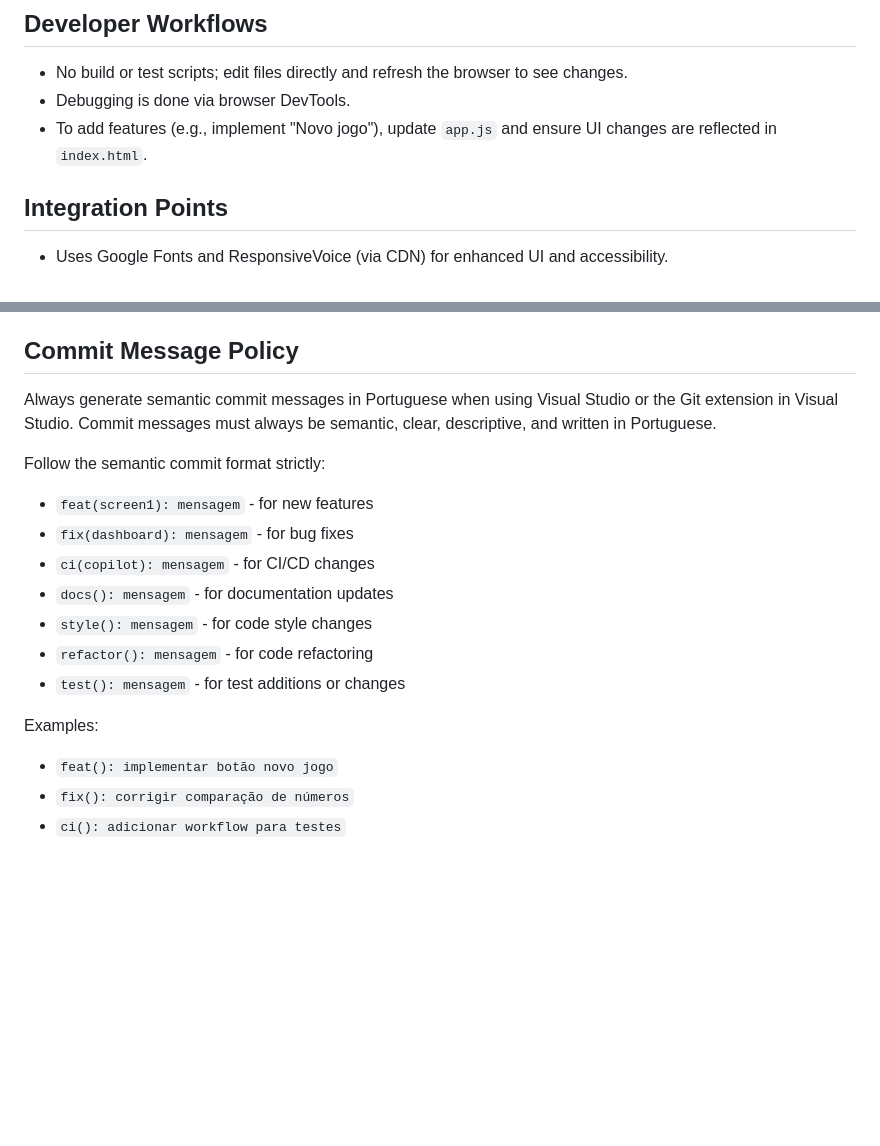
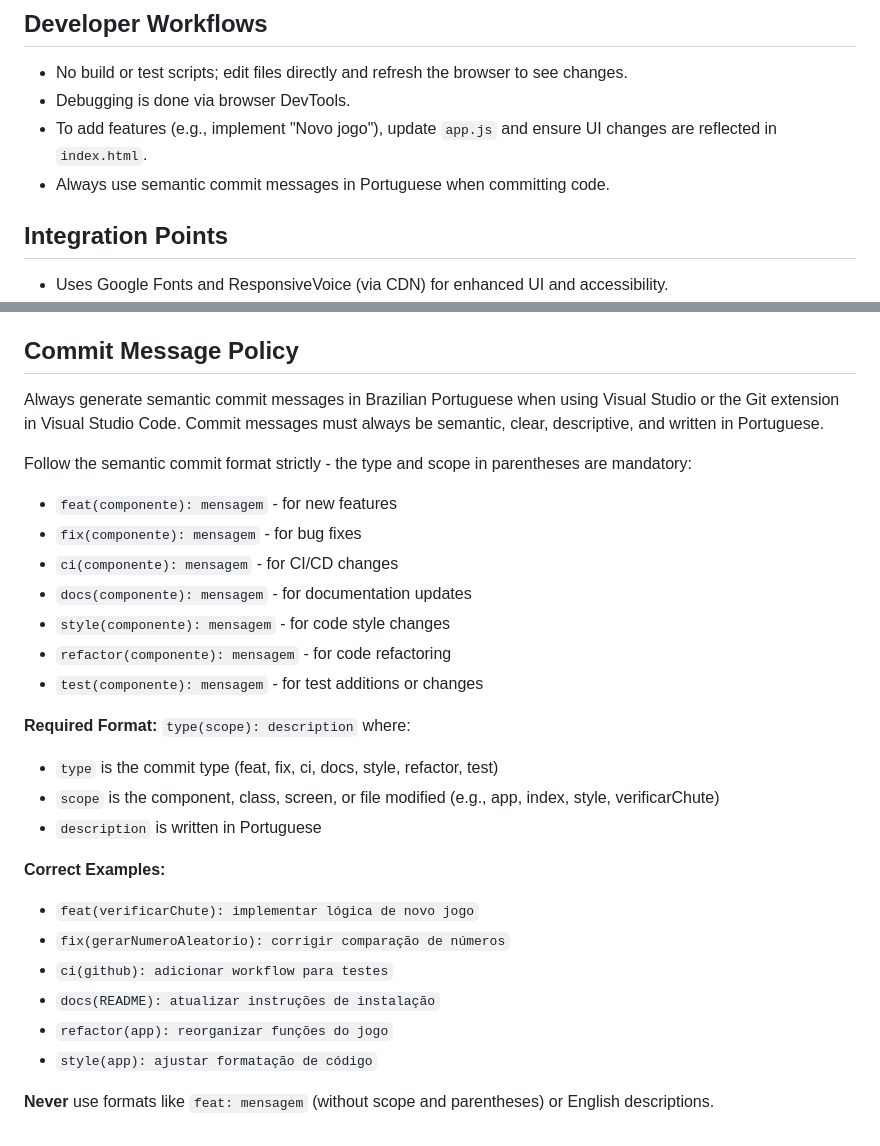
Before and after one commit to lucashcferreira/jogo-numerosecreto-js, a Markdown page: .github/copilot-instructions.md, 2 parts joined by grey strips. GitHub-like rendering; blank space fills up the shorter version.

Commit message:
docs(copilot): atualizar instruções sobre mensagens de commit semânticas em português

```diff
--- a/.github/copilot-instructions.md
+++ b/.github/copilot-instructions.md
@@ -26,6 +26,7 @@ This is a simple browser-based number guessing game built with vanilla JavaScrip
 - No build or test scripts; edit files directly and refresh the browser to see changes.
 - Debugging is done via browser DevTools.
 - To add features (e.g., implement "Novo jogo"), update `app.js` and ensure UI changes are reflected in `index.html`.
+- Always use semantic commit messages in Portuguese when committing code.
 
 ## Integration Points
 - Uses Google Fonts and ResponsiveVoice (via CDN) for enhanced UI and accessibility.
@@ -48,18 +49,28 @@ To implement the "Novo jogo" button:
 If any section is unclear or missing, please provide feedback for further refinement.
 
 ## Commit Message Policy
-Always generate semantic commit messages in Portuguese when using Visual Studio or the Git extension in Visual Studio. Commit messages must always be semantic, clear, descriptive, and written in Portuguese.
+Always generate semantic commit messages in Brazilian Portuguese when using Visual Studio or the Git extension in Visual Studio Code. Commit messages must always be semantic, clear, descriptive, and written in Portuguese.
 
-Follow the semantic commit format strictly:
-- `feat(screen1): mensagem` - for new features
-- `fix(dashboard): mensagem` - for bug fixes
-- `ci(copilot): mensagem` - for CI/CD changes
-- `docs(): mensagem` - for documentation updates
-- `style(): mensagem` - for code style changes
-- `refactor(): mensagem` - for code refactoring
-- `test(): mensagem` - for test additions or changes
+Follow the semantic commit format strictly - the type and scope in parentheses are mandatory:
+- `feat(componente): mensagem` - for new features
+- `fix(componente): mensagem` - for bug fixes
+- `ci(componente): mensagem` - for CI/CD changes
+- `docs(componente): mensagem` - for documentation updates
+- `style(componente): mensagem` - for code style changes
+- `refactor(componente): mensagem` - for code refactoring
+- `test(componente): mensagem` - for test additions or changes
 
-Examples:
-- `feat(): implementar botão novo jogo`
-- `fix(): corrigir comparação de números`
-- `ci(): adicionar workflow para testes`
+**Required Format:** `type(scope): description` where:
+- `type` is the commit type (feat, fix, ci, docs, style, refactor, test)
+- `scope` is the component, class, screen, or file modified (e.g., app, index, style, verificarChute)
+- `description` is written in Portuguese
+
+**Correct Examples:**
+- `feat(verificarChute): implementar lógica de novo jogo`
+- `fix(gerarNumeroAleatorio): corrigir comparação de números`
+- `ci(github): adicionar workflow para testes`
+- `docs(README): atualizar instruções de instalação`
+- `refactor(app): reorganizar funções do jogo`
+- `style(app): ajustar formatação de código`
+
+**Never** use formats like `feat: mensagem` (without scope and parentheses) or English descriptions.
```
